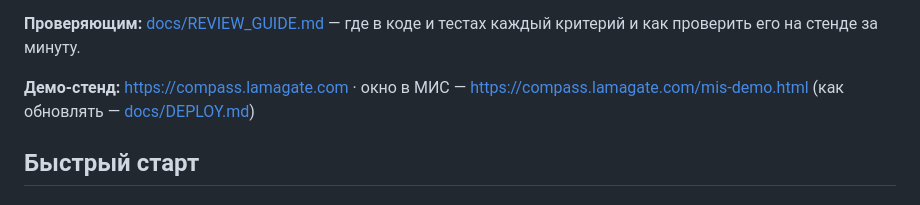
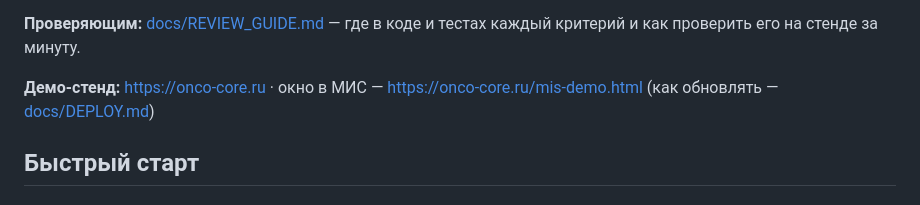
Before and after one commit to Kirill-06/clinical-compass, a Markdown page: README.md, the part around the change. Rendered like a GitHub page.

Commit message:
docs: demo stand moved to onco-core.ru

```diff
--- a/README.md
+++ b/README.md
@@ -43,7 +43,7 @@ GAD-7 и PHQ-9, отмечает приём препарата и сообщае
 
 **Проверяющим:** [docs/REVIEW_GUIDE.md](docs/REVIEW_GUIDE.md) — где в коде и тестах каждый критерий и как проверить его на стенде за минуту.
 
-**Демо-стенд:** https://compass.lamagate.com · окно в МИС — https://compass.lamagate.com/mis-demo.html
+**Демо-стенд:** https://onco-core.ru · окно в МИС — https://onco-core.ru/mis-demo.html
 (как обновлять — [docs/DEPLOY.md](docs/DEPLOY.md))
 
 ## Быстрый старт
```
Also changed, not shown: docs/DEPLOY.md (+5 -5 lines), docs/REVIEW_GUIDE.md (+1 -1 lines).
